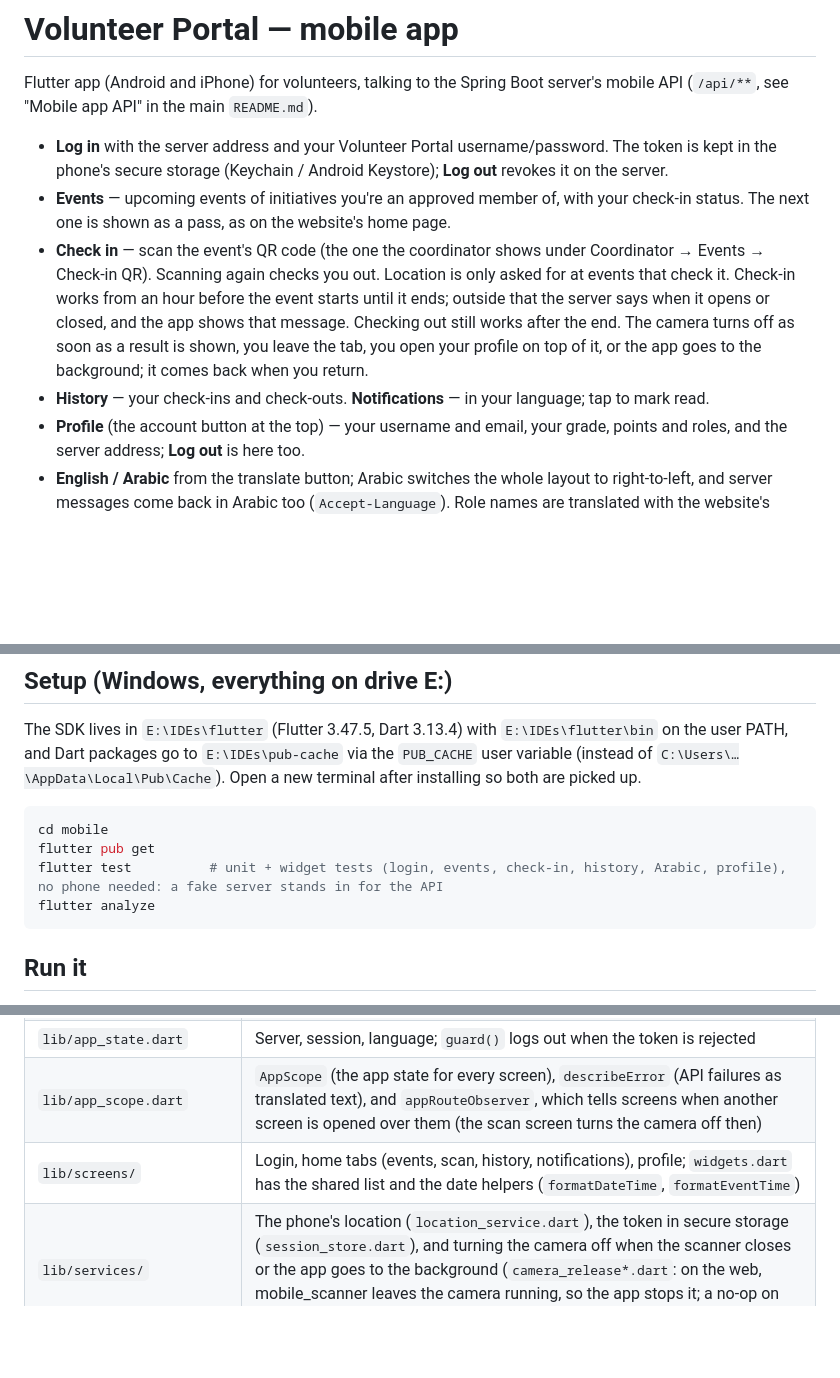
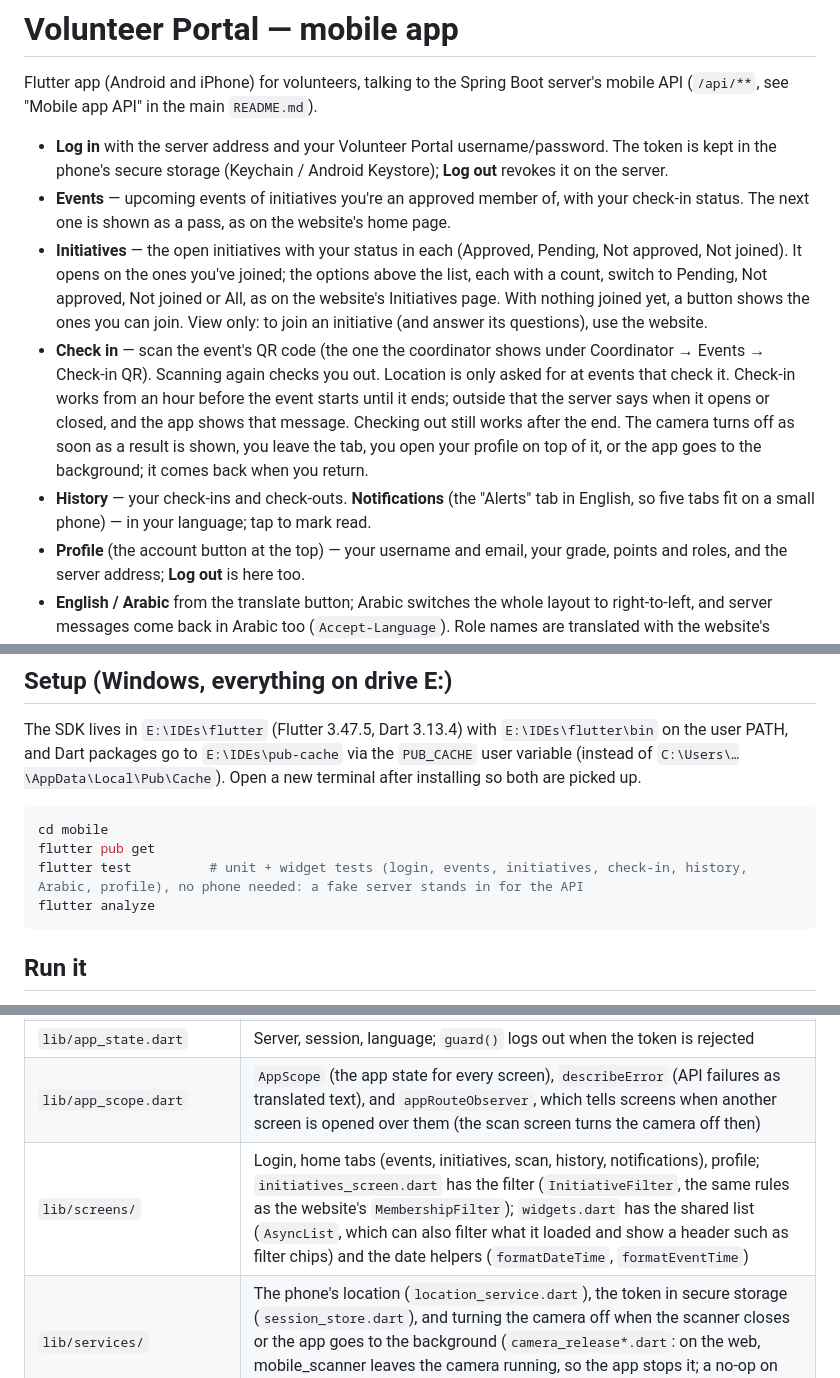
Before and after one commit to mhmdsaeed/volunteerportal, a Markdown page: mobile/README.md, 3 parts joined by grey strips. GitHub-like rendering; blank space fills up the shorter version.

Commit message:
Describe the mobile Initiatives tab and its filter in the READMEs
Co-Authored-By: Claude Opus 5.5 <noreply@anthropic.com>

````diff
--- a/mobile/README.md
+++ b/mobile/README.md
@@ -4,8 +4,9 @@ Flutter app (Android and iPhone) for volunteers, talking to the Spring Boot serv
 
 - **Log in** with the server address and your Volunteer Portal username/password. The token is kept in the phone's secure storage (Keychain / Android Keystore); **Log out** revokes it on the server.
 - **Events** — upcoming events of initiatives you're an approved member of, with your check-in status. The next one is shown as a pass, as on the website's home page.
+- **Initiatives** — the open initiatives with your status in each (Approved, Pending, Not approved, Not joined). It opens on the ones you've joined; the options above the list, each with a count, switch to Pending, Not approved, Not joined or All, as on the website's Initiatives page. With nothing joined yet, a button shows the ones you can join. View only: to join an initiative (and answer its questions), use the website.
 - **Check in** — scan the event's QR code (the one the coordinator shows under Coordinator → Events → Check-in QR). Scanning again checks you out. Location is only asked for at events that check it. Check-in works from an hour before the event starts until it ends; outside that the server says when it opens or closed, and the app shows that message. Checking out still works after the end. The camera turns off as soon as a result is shown, you leave the tab, you open your profile on top of it, or the app goes to the background; it comes back when you return.
-- **History** — your check-ins and check-outs. **Notifications** — in your language; tap to mark read.
+- **History** — your check-ins and check-outs. **Notifications** (the "Alerts" tab in English, so five tabs fit on a small phone) — in your language; tap to mark read.
 - **Profile** (the account button at the top) — your username and email, your grade, points and roles, and the server address; **Log out** is here too.
 - **English / Arabic** from the translate button; Arabic switches the whole layout to right-to-left, and server messages come back in Arabic too (`Accept-Language`). Role names are translated with the website's wording (Admin / Coordinator / Volunteer, مسؤول / منسق / متطوع). Dates show Arabic month and day names with Western digits, as on the website (e.g. `الأربعاء، 23 سبتمبر 08:00–22:00`).
 - **Same look as the website**: navy bars, a cool light-grey background, and safety yellow for what is current or yours (the selected tab, the next event, being checked in). The Readex Pro font is bundled in `assets/fonts/`. Colours live in `lib/theme.dart` (`VpColors`); use them instead of hard-coded colours.
@@ -17,7 +18,7 @@ The SDK lives in `E:\IDEs\flutter` (Flutter 3.47.5, Dart 3.13.4) with `E:\IDEs\f
 ```bash
 cd mobile
 flutter pub get
-flutter test          # unit + widget tests (login, events, check-in, history, Arabic, profile), no phone needed: a fake server stands in for the API
+flutter test          # unit + widget tests (login, events, initiatives, check-in, history, Arabic, profile), no phone needed: a fake server stands in for the API
 flutter analyze
 ```
 
@@ -41,7 +42,7 @@ Log in with server `http://localhost:8080`, user `demo_volunteer`, password `dem
 | `lib/check_in_flow.dart` | Scan → check in; asks for location only when the server answers `LOCATION_REQUIRED` |
 | `lib/app_state.dart` | Server, session, language; `guard()` logs out when the token is rejected |
 | `lib/app_scope.dart` | `AppScope` (the app state for every screen), `describeError` (API failures as translated text), and `appRouteObserver`, which tells screens when another screen is opened over them (the scan screen turns the camera off then) |
-| `lib/screens/` | Login, home tabs (events, scan, history, notifications), profile; `widgets.dart` has the shared list and the date helpers (`formatDateTime`, `formatEventTime`) |
+| `lib/screens/` | Login, home tabs (events, initiatives, scan, history, notifications), profile; `initiatives_screen.dart` has the filter (`InitiativeFilter`, the same rules as the website's `MembershipFilter`); `widgets.dart` has the shared list (`AsyncList`, which can also filter what it loaded and show a header such as filter chips) and the date helpers (`formatDateTime`, `formatEventTime`) |
 | `lib/services/` | The phone's location (`location_service.dart`), the token in secure storage (`session_store.dart`), and turning the camera off when the scanner closes or the app goes to the background (`camera_release*.dart`: on the web, mobile_scanner leaves the camera running, so the app stops it; a no-op on Android and iPhone) |
 | `lib/theme.dart` | The website's colours (`VpColors`), the app theme, and the shared `StatusPill` and `LanyardStrip` widgets |
 | `assets/fonts/` | Readex Pro (Regular, Medium, SemiBold; Latin and Arabic) and its licence, `OFL.txt` |
````
Also changed, not shown: README.md (+2 -2 lines).
